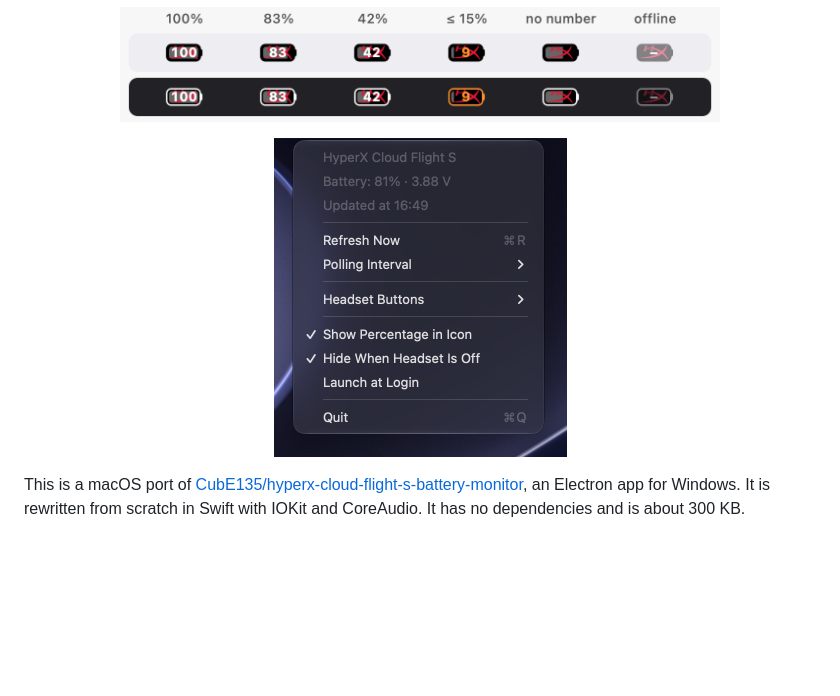
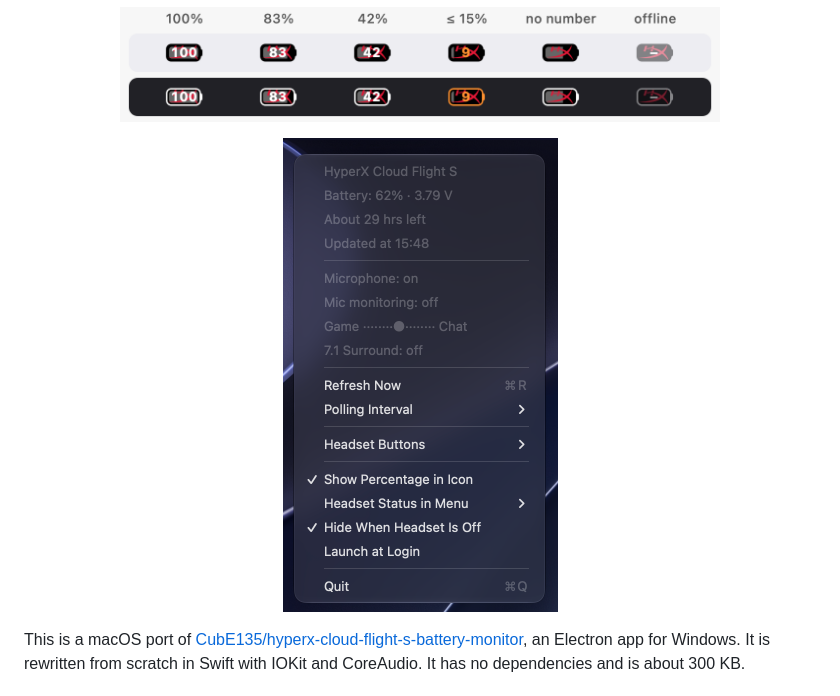
Before and after one commit to TERABAYTYCH/hyperx-cloud-flight-s-macos, a Markdown page: README.md, the part around one of its changes. GitHub-like rendering; pictures changed too: docs/menu-en.png; blank space fills up the shorter version.

```diff
--- a/README.md
+++ b/README.md
@@ -16,7 +16,7 @@
 </p>
 
 <p align="center">
-  <img src="docs/menu-en.png" width="293" alt="Menu">
+  <img src="docs/menu-en.png" width="275" alt="Menu">
 </p>
 
 This is a macOS port of [CubE135/hyperx-cloud-flight-s-battery-monitor](https://github.com/CubE135/hyperx-cloud-flight-s-battery-monitor), an Electron app for Windows. It is rewritten from scratch in Swift with IOKit and CoreAudio. It has no dependencies and is about 300 KB.
```
Also changed, not shown: other parts of README.md (+4 -0 lines), README.ru.md (+5 -1 lines), docs/buttons-en.png (added), docs/menu-ru.png, 1 other file.
